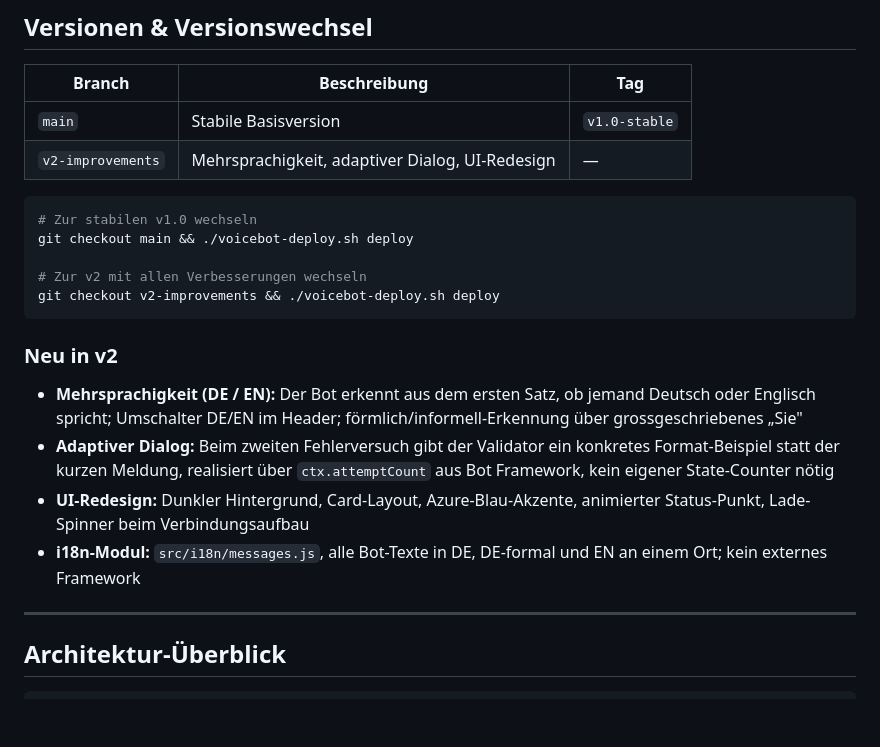
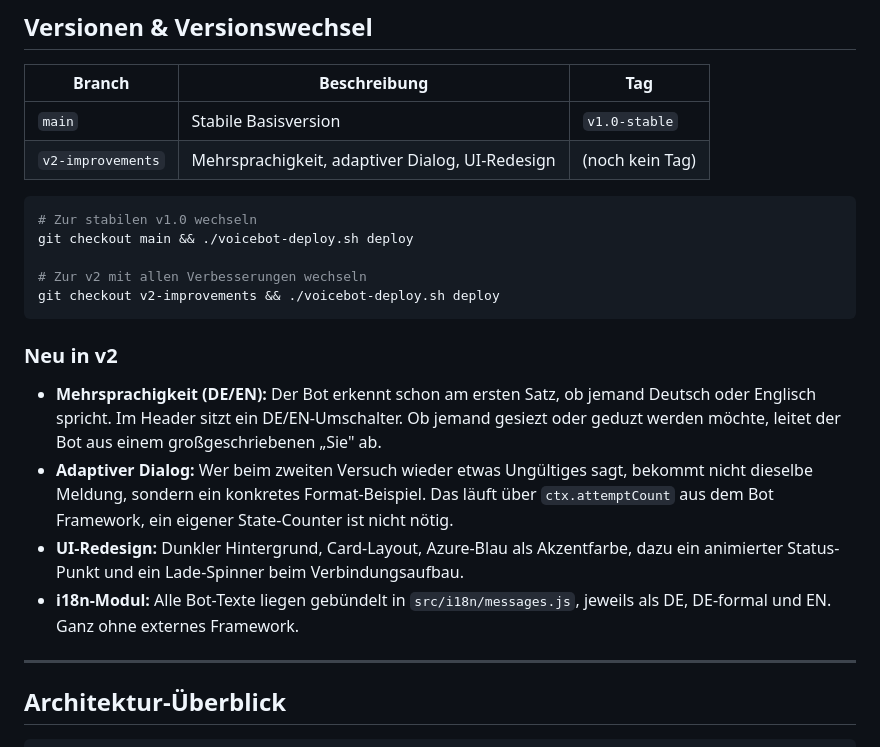
Before and after one commit to FuturexProof/voicebot, a Markdown page: README.md, the part around one of its changes. GitHub-like rendering; blank space fills up the shorter version.

Commit message:
README sprachlich überarbeitet

````diff
--- a/README.md
+++ b/README.md
@@ -22,7 +22,7 @@ Der gesamte Stack läuft auf Azure: Bot Framework v4, Azure CLU für die Intent-
 | Branch | Beschreibung | Tag |
 |---|---|---|
 | `main` | Stabile Basisversion | `v1.0-stable` |
-| `v2-improvements` | Mehrsprachigkeit, adaptiver Dialog, UI-Redesign | — |
+| `v2-improvements` | Mehrsprachigkeit, adaptiver Dialog, UI-Redesign | (noch kein Tag) |
 
 ```bash
 # Zur stabilen v1.0 wechseln
@@ -34,10 +34,10 @@ git checkout v2-improvements && ./voicebot-deploy.sh deploy
 
 ### Neu in v2
 
-- **Mehrsprachigkeit (DE / EN):** Der Bot erkennt aus dem ersten Satz, ob jemand Deutsch oder Englisch spricht; Umschalter DE/EN im Header; förmlich/informell-Erkennung über grossgeschriebenes „Sie"
-- **Adaptiver Dialog:** Beim zweiten Fehlerversuch gibt der Validator ein konkretes Format-Beispiel statt der kurzen Meldung, realisiert über `ctx.attemptCount` aus Bot Framework, kein eigener State-Counter nötig
-- **UI-Redesign:** Dunkler Hintergrund, Card-Layout, Azure-Blau-Akzente, animierter Status-Punkt, Lade-Spinner beim Verbindungsaufbau
-- **i18n-Modul:** `src/i18n/messages.js`, alle Bot-Texte in DE, DE-formal und EN an einem Ort; kein externes Framework
+- **Mehrsprachigkeit (DE/EN):** Der Bot erkennt schon am ersten Satz, ob jemand Deutsch oder Englisch spricht. Im Header sitzt ein DE/EN-Umschalter. Ob jemand gesiezt oder geduzt werden möchte, leitet der Bot aus einem großgeschriebenen „Sie" ab.
+- **Adaptiver Dialog:** Wer beim zweiten Versuch wieder etwas Ungültiges sagt, bekommt nicht dieselbe Meldung, sondern ein konkretes Format-Beispiel. Das läuft über `ctx.attemptCount` aus dem Bot Framework, ein eigener State-Counter ist nicht nötig.
+- **UI-Redesign:** Dunkler Hintergrund, Card-Layout, Azure-Blau als Akzentfarbe, dazu ein animierter Status-Punkt und ein Lade-Spinner beim Verbindungsaufbau.
+- **i18n-Modul:** Alle Bot-Texte liegen gebündelt in `src/i18n/messages.js`, jeweils als DE, DE-formal und EN. Ganz ohne externes Framework.
 
 ---
 
````
Also changed, not shown: other parts of README.md (+1 -1 lines).
